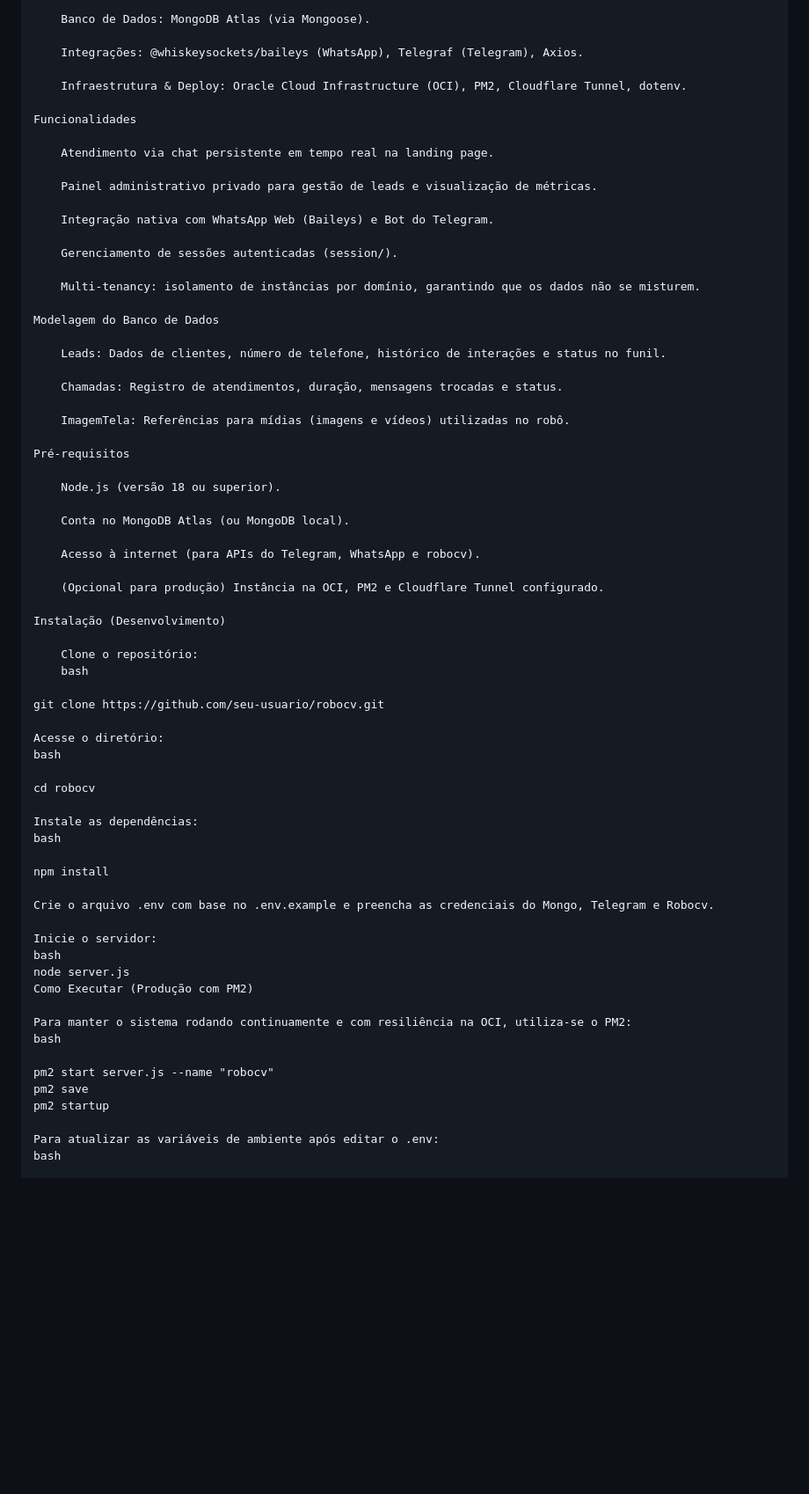
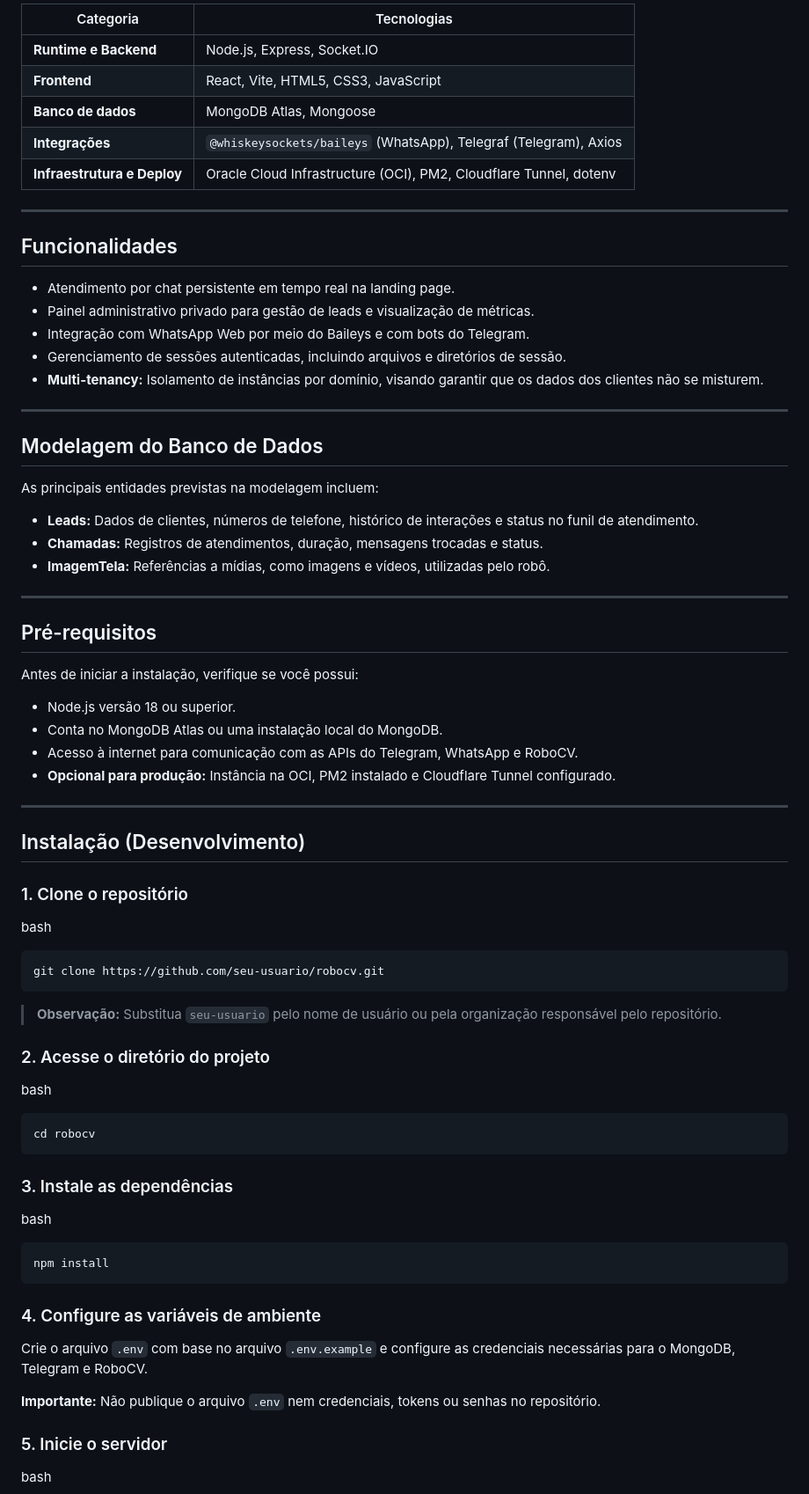
Before and after one commit to vanderlinuxcode/robocv, a Markdown page: README.md, the part around one of its changes. Shown at 88% size. GitHub-like rendering; blank space fills up the shorter version.

Commit message:
docs: atualiza README.md com a versão revisada

````diff
--- a/README.md
+++ b/README.md
@@ -106,71 +154,80 @@ Tecnologias Utilizadas
 
-    Banco de Dados: MongoDB Atlas (via Mongoose).
+| Categoria | Tecnologias |
+| --- | --- |
+| **Runtime e Backend** | Node.js, Express, Socket.IO |
+| **Frontend** | React, Vite, HTML5, CSS3, JavaScript |
+| **Banco de dados** | MongoDB Atlas, Mongoose |
+| **Integrações** | `@whiskeysockets/baileys` (WhatsApp), Telegraf (Telegram), Axios |
+| **Infraestrutura e Deploy** | Oracle Cloud Infrastructure (OCI), PM2, Cloudflare Tunnel, dotenv |
 
-    Integrações: @whiskeysockets/baileys (WhatsApp), Telegraf (Telegram), Axios.
+---
 
-    Infraestrutura & Deploy: Oracle Cloud Infrastructure (OCI), PM2, Cloudflare Tunnel, dotenv.
+## Funcionalidades
 
-Funcionalidades
+- Atendimento por chat persistente em tempo real na landing page.
+- Painel administrativo privado para gestão de leads e visualização de métricas.
+- Integração com WhatsApp Web por meio do Baileys e com bots do Telegram.
+- Gerenciamento de sessões autenticadas, incluindo arquivos e diretórios de sessão.
+- **Multi-tenancy:** Isolamento de instâncias por domínio, visando garantir que os dados dos clientes não se misturem.
 
-    Atendimento via chat persistente em tempo real na landing page.
+---
 
-    Painel administrativo privado para gestão de leads e visualização de métricas.
+## Modelagem do Banco de Dados
 
-    Integração nativa com WhatsApp Web (Baileys) e Bot do Telegram.
+As principais entidades previstas na modelagem incluem:
 
-    Gerenciamento de sessões autenticadas (session/).
+- **Leads:** Dados de clientes, números de telefone, histórico de interações e status no funil de atendimento.
+- **Chamadas:** Registros de atendimentos, duração, mensagens trocadas e status.
+- **ImagemTela:** Referências a mídias, como imagens e vídeos, utilizadas pelo robô.
 
-    Multi-tenancy: isolamento de instâncias por domínio, garantindo que os dados não se misturem.
+---
 
-Modelagem do Banco de Dados
+## Pré-requisitos
 
-    Leads: Dados de clientes, número de telefone, histórico de interações e status no funil.
+Antes de iniciar a instalação, verifique se você possui:
 
-    Chamadas: Registro de atendimentos, duração, mensagens trocadas e status.
+- Node.js versão 18 ou superior.
+- Conta no MongoDB Atlas ou uma instalação local do MongoDB.
+- Acesso à internet para comunicação com as APIs do Telegram, WhatsApp e RoboCV.
+- **Opcional para produção:** Instância na OCI, PM2 instalado e Cloudflare Tunnel configurado.
 
-    ImagemTela: Referências para mídias (imagens e vídeos) utilizadas no robô.
+---
 
-Pré-requisitos
+## Instalação (Desenvolvimento)
 
-    Node.js (versão 18 ou superior).
+### 1\. Clone o repositório
 
-    Conta no MongoDB Atlas (ou MongoDB local).
-
-    Acesso à internet (para APIs do Telegram, WhatsApp e robocv).
-
-    (Opcional para produção) Instância na OCI, PM2 e Cloudflare Tunnel configurado.
-
-Instalação (Desenvolvimento)
-
-    Clone o repositório:
-    bash
-
-git clone https://github.com/seu-usuario/robocv.git
-
-Acesse o diretório:
 bash
 
-cd robocv
+```
+git clone https://github.com/seu-usuario/robocv.git
+```
 
-Instale as dependências:
+> **Observação:** Substitua `seu-usuario` pelo nome de usuário ou pela organização responsável pelo repositório.
+
+### 2\. Acesse o diretório do projeto
+
 bash
 
-npm install
+```
+cd robocv
+```
 
-Crie o arquivo .env com base no .env.example e preencha as credenciais do Mongo, Telegram e Robocv.
+### 3\. Instale as dependências
 
-Inicie o servidor:
-bash
-node server.js
-Como Executar (Produção com PM2)
-
-Para manter o sistema rodando continuamente e com resiliência na OCI, utiliza-se o PM2:
 bash
 
-pm2 start server.js --name "robocv"
-pm2 save
-pm2 startup
+```
+npm install
+```
 
-Para atualizar as variáveis de ambiente após editar o .env:
+### 4\. Configure as variáveis de ambiente
+
+Crie o arquivo `.env` com base no arquivo `.env.example` e configure as credenciais necessárias para o MongoDB, Telegram e RoboCV.
+
+**Importante:** Não publique o arquivo `.env` nem credenciais, tokens ou senhas no repositório.
+
+### 5\. Inicie o servidor
+
 bash
 
````
Also changed, not shown: other parts of README.md (+181 -66 lines).
